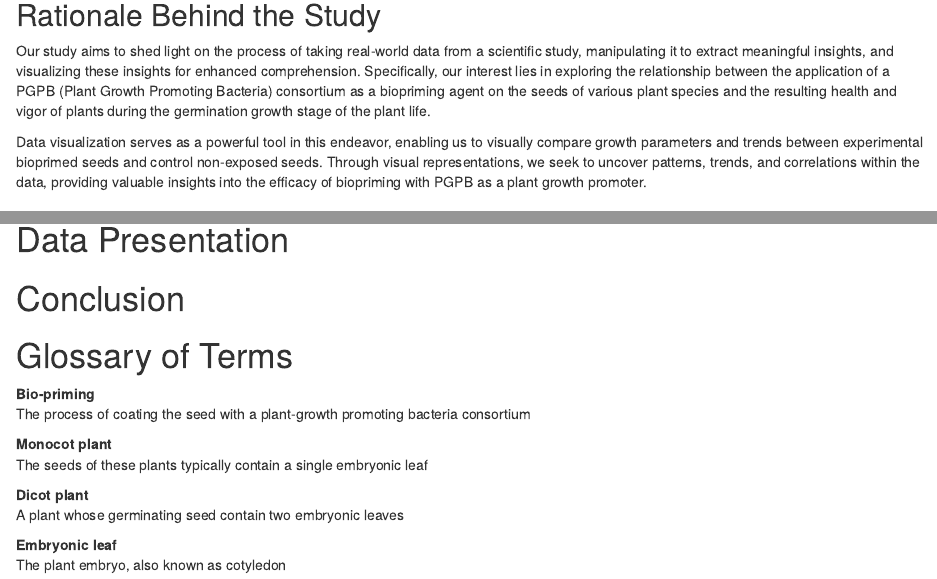
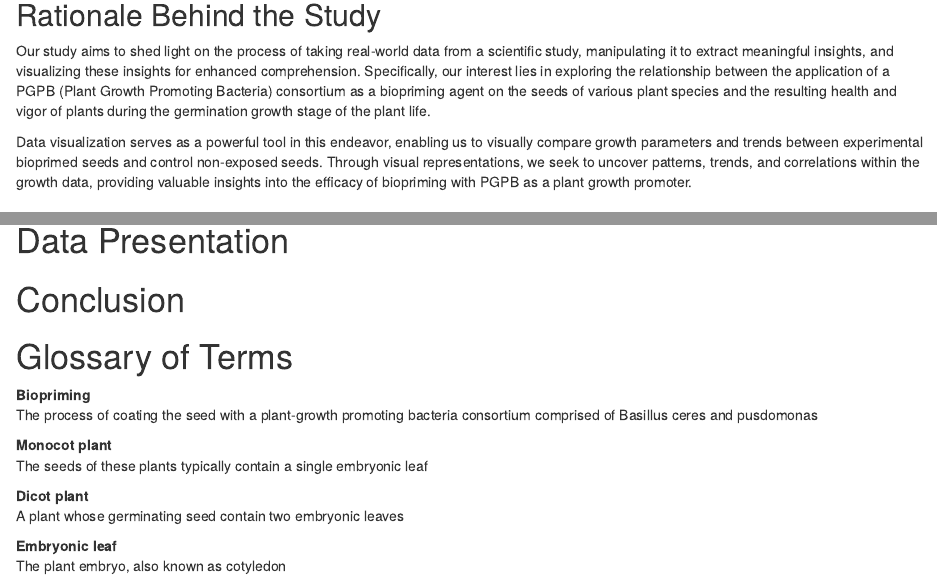
Before and after one commit to apaquette/Bio-Data-Visualization, an R Markdown document (CW_KCSOF_B Alex Paquette C00302989 CA2.Rmd): the page in a window 1100 px wide, from 1060 px down, and a second part further down, joined at a grey line. Rendered offline with R 4.5, knitr and Pandoc, with nearby package versions; drawn as R Markdown's standard HTML page in place of the format the file asks for.

Commit message:
added canges to project write up

```diff
--- a/CW_KCSOF_B Alex Paquette C00302989 CA2.Rmd
+++ b/CW_KCSOF_B Alex Paquette C00302989 CA2.Rmd
@@ -42,7 +42,7 @@ The focal point of our investigation revolves around a central research question
 
 Our study aims to shed light on the process of taking real-world data from a scientific study, manipulating it to extract meaningful insights, and visualizing these insights for enhanced comprehension. Specifically, our interest lies in exploring the relationship between the application of a PGPB (Plant Growth Promoting Bacteria) consortium as a biopriming agent on the seeds of various plant species and the resulting health and vigor of plants during the germination growth stage of the plant life.
 
-Data visualization serves as a powerful tool in this endeavor, enabling us to visually compare growth parameters and trends between experimental bioprimed seeds and control non-exposed seeds. Through visual representations, we seek to uncover patterns, trends, and correlations within the data, providing valuable insights into the efficacy of biopriming with PGPB as a plant growth promoter.
+Data visualization serves as a powerful tool in this endeavor, enabling us to visually compare growth parameters and trends between experimental bioprimed seeds and control non-exposed seeds. Through visual representations, we seek to uncover patterns, trends, and correlations within the growth data, providing valuable insights into the efficacy of biopriming with PGPB as a plant growth promoter.
 
 ## Methodology
 
@@ -60,9 +60,9 @@ This approach allows us to not only explore the intricacies of data manipulation
 
 # Glossary of Terms
 
-Bio-priming
+Biopriming
 
-:   The process of coating the seed with a plant-growth promoting bacteria consortium
+:   The process of coating the seed with a plant-growth promoting bacteria consortium comprised of Basillus ceres and pusdomonas
 
 Monocot plant
 
```
